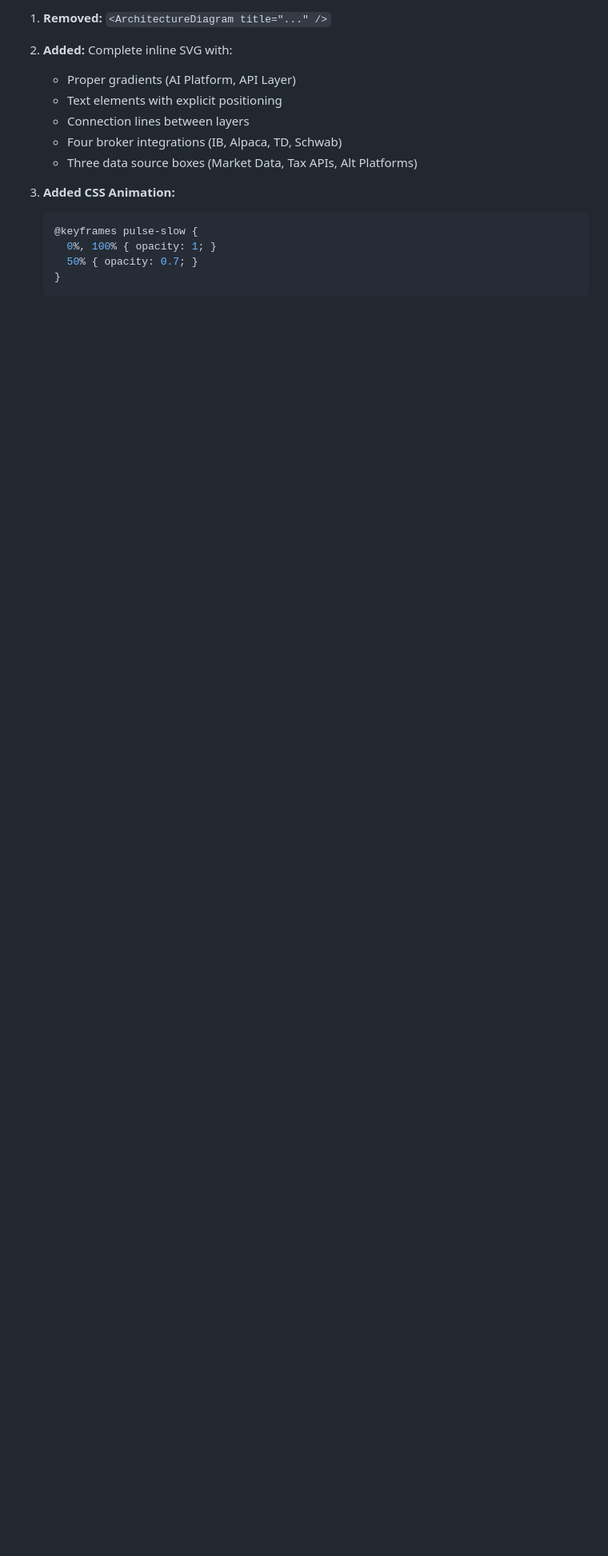
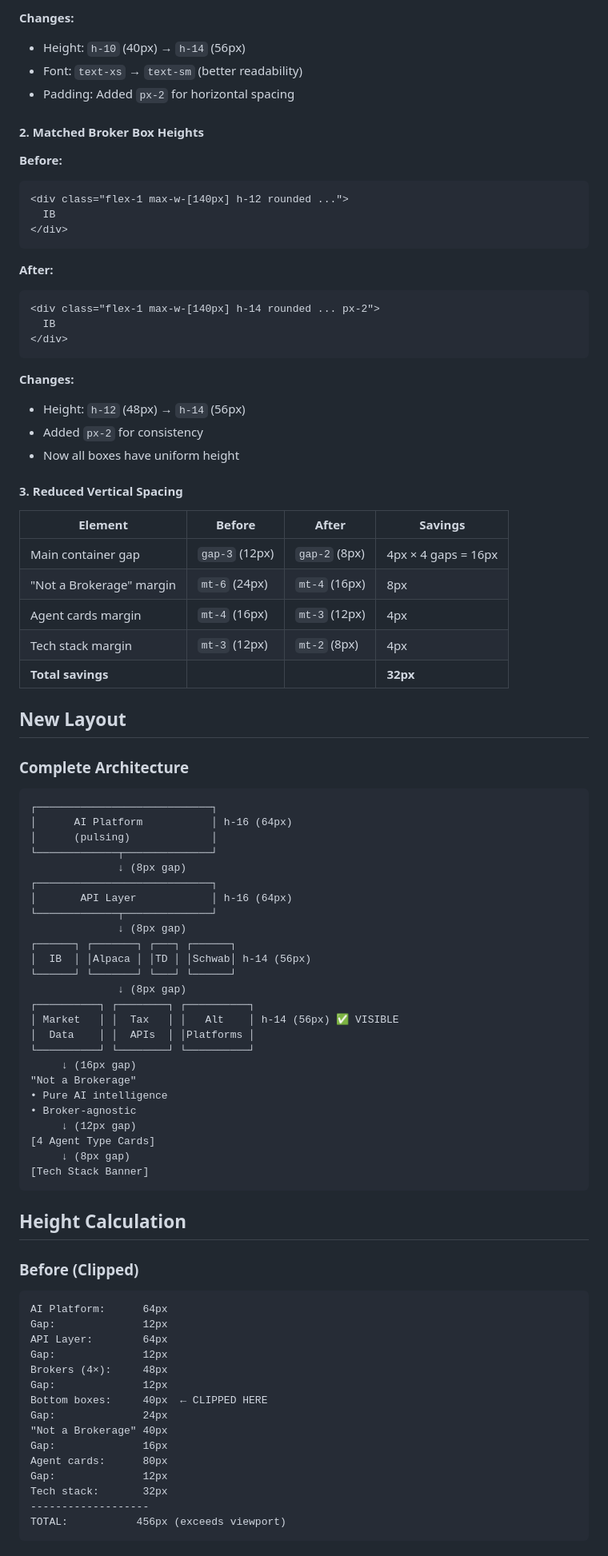
Before and after one commit to sudhirig/deckv1, a Markdown page: ARCHITECTURE-DIAGRAM-FIX.md, the part around one of its changes. Shown at 80% size. Rendered like a GitHub page; blank space fills up the shorter version.

````diff
--- a/ARCHITECTURE-DIAGRAM-FIX.md
+++ b/ARCHITECTURE-DIAGRAM-FIX.md
@@ -27,15 +45,88 @@ Converted the Vue component to inline SVG with proper positioning:
 
-1. **Removed:** `<ArchitectureDiagram title="..." />`
-2. **Added:** Complete inline SVG with:
-   - Proper gradients (AI Platform, API Layer)
-   - Text elements with explicit positioning
-   - Connection lines between layers
-   - Four broker integrations (IB, Alpaca, TD, Schwab)
-   - Three data source boxes (Market Data, Tax APIs, Alt Platforms)
+**Changes:**
+- Height: `h-10` (40px) → `h-14` (56px)
+- Font: `text-xs` → `text-sm` (better readability)
+- Padding: Added `px-2` for horizontal spacing
 
-3. **Added CSS Animation:**
-   ```css
-   @keyframes pulse-slow {
-     0%, 100% { opacity: 1; }
-     50% { opacity: 0.7; }
-   }
+#### 2. Matched Broker Box Heights
+**Before:**
+```html
+<div class="flex-1 max-w-[140px] h-12 rounded ...">
+  IB
+</div>
+```
+
+**After:**
+```html
+<div class="flex-1 max-w-[140px] h-14 rounded ... px-2">
+  IB
+</div>
+```
+
+**Changes:**
+- Height: `h-12` (48px) → `h-14` (56px)
+- Added `px-2` for consistency
+- Now all boxes have uniform height
+
+#### 3. Reduced Vertical Spacing
+
+| Element | Before | After | Savings |
+|---------|--------|-------|---------|
+| Main container gap | `gap-3` (12px) | `gap-2` (8px) | 4px × 4 gaps = 16px |
+| "Not a Brokerage" margin | `mt-6` (24px) | `mt-4` (16px) | 8px |
+| Agent cards margin | `mt-4` (16px) | `mt-3` (12px) | 4px |
+| Tech stack margin | `mt-3` (12px) | `mt-2` (8px) | 4px |
+| **Total savings** | | | **32px** |
+
+## New Layout
+
+### Complete Architecture
+```
+┌────────────────────────────┐
+│      AI Platform           │ h-16 (64px)
+│      (pulsing)             │
+└─────────────┬──────────────┘
+              ↓ (8px gap)
+┌────────────────────────────┐
+│       API Layer            │ h-16 (64px)
+└─────────────┬──────────────┘
+              ↓ (8px gap)
+┌──────┐ ┌───────┐ ┌───┐ ┌──────┐
+│  IB  │ │Alpaca │ │TD │ │Schwab│ h-14 (56px)
+└──────┘ └───────┘ └───┘ └──────┘
+              ↓ (8px gap)
+┌──────────┐ ┌────────┐ ┌──────────┐
+│ Market   │ │  Tax   │ │   Alt    │ h-14 (56px) ✅ VISIBLE
+│  Data    │ │  APIs  │ │Platforms │
+└──────────┘ └────────┘ └──────────┘
+     ↓ (16px gap)
+"Not a Brokerage"
+• Pure AI intelligence
+• Broker-agnostic
+     ↓ (12px gap)
+[4 Agent Type Cards]
+     ↓ (8px gap)
+[Tech Stack Banner]
+```
+
+## Height Calculation
+
+### Before (Clipped)
+```
+AI Platform:      64px
+Gap:              12px
+API Layer:        64px
+Gap:              12px
+Brokers (4×):     48px
+Gap:              12px
+Bottom boxes:     40px  ← CLIPPED HERE
+Gap:              24px
+"Not a Brokerage" 40px
+Gap:              16px
+Agent cards:      80px
+Gap:              12px
+Tech stack:       32px
+-------------------
+TOTAL:           456px (exceeds viewport)
+```
+
````
Also changed, not shown: other parts of ARCHITECTURE-DIAGRAM-FIX.md (+124 -101 lines), slides.md (+11 -11 lines).
